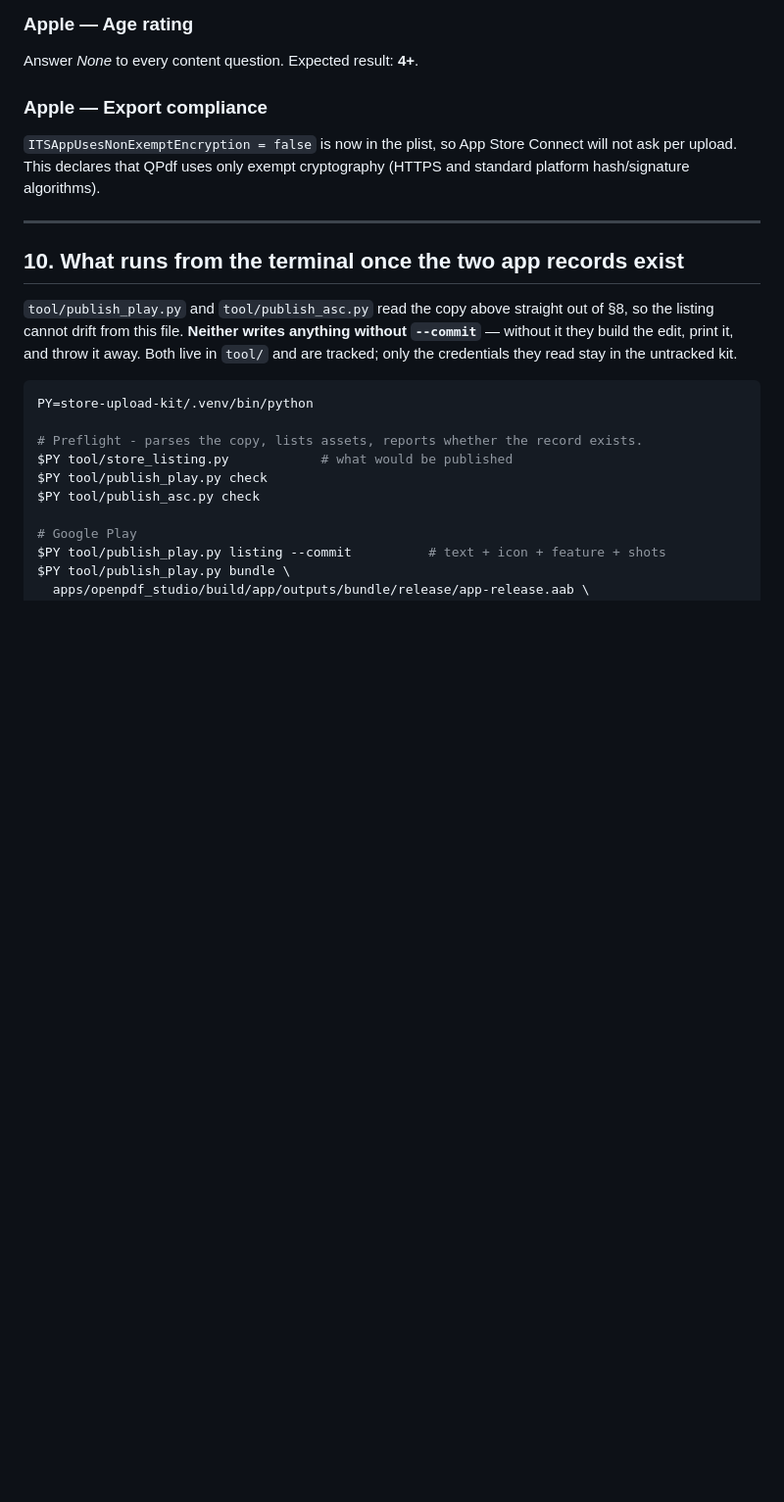
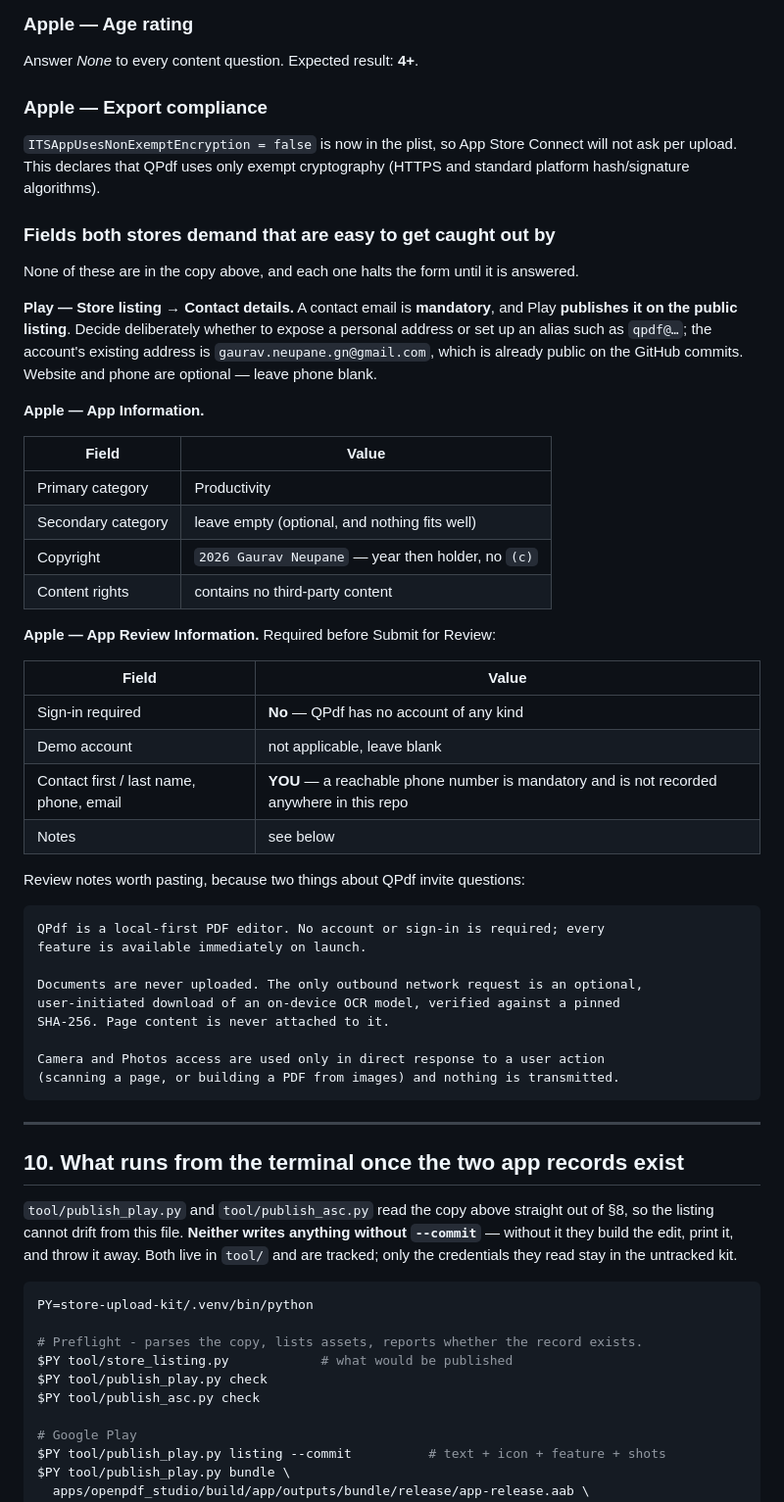
Before and after one commit to neupanegaurav/QPdf, a Markdown page: docs/STORE_SUBMISSION.md, the part around the change. Shown at 98% size. GitHub-like rendering; blank space fills up the shorter version.

Commit message:
docs(store): record the required fields the pack was missing
Three fields halt a submission form and none of them were written down, so
they would each have been discovered mid-flow with the browser already open.

- Play's store-listing contact email is mandatory and is published on the
  public listing. That is a decision, not a blank to fill: noted so the choice
  between a personal address and an alias is made deliberately.
- Apple requires a Copyright string and a primary category on App Information.
- Apple requires App Review contact details including a phone number, which is
  deliberately not recorded in this repo and has to come from Gaurav.

Also adds review notes covering the two things most likely to draw a reviewer
question - the absence of any sign-in, and the one outbound request for the
optional OCR model - so the answer is prepared rather than improvised.

Co-Authored-By: Claude Opus 4.8 <noreply@anthropic.com>

````diff
--- a/docs/STORE_SUBMISSION.md
+++ b/docs/STORE_SUBMISSION.md
@@ -376,6 +376,49 @@ Answer *None* to every content question. Expected result: **4+**.
 Connect will not ask per upload. This declares that QPdf uses only exempt
 cryptography (HTTPS and standard platform hash/signature algorithms).
 
+### Fields both stores demand that are easy to get caught out by
+
+None of these are in the copy above, and each one halts the form until it is
+answered.
+
+**Play — Store listing → Contact details.** A contact email is **mandatory**,
+and Play **publishes it on the public listing**. Decide deliberately whether to
+expose a personal address or set up an alias such as `qpdf@…`; the account's
+existing address is `gaurav.neupane.gn@gmail.com`, which is already public on
+the GitHub commits. Website and phone are optional — leave phone blank.
+
+**Apple — App Information.**
+
+| Field | Value |
+| --- | --- |
+| Primary category | Productivity |
+| Secondary category | leave empty (optional, and nothing fits well) |
+| Copyright | `2026 Gaurav Neupane` — year then holder, no `(c)` |
+| Content rights | contains no third-party content |
+
+**Apple — App Review Information.** Required before Submit for Review:
+
+| Field | Value |
+| --- | --- |
+| Sign-in required | **No** — QPdf has no account of any kind |
+| Demo account | not applicable, leave blank |
+| Contact first / last name, phone, email | **YOU** — a reachable phone number is mandatory and is not recorded anywhere in this repo |
+| Notes | see below |
+
+Review notes worth pasting, because two things about QPdf invite questions:
+
+```
+QPdf is a local-first PDF editor. No account or sign-in is required; every
+feature is available immediately on launch.
+
+Documents are never uploaded. The only outbound network request is an optional,
+user-initiated download of an on-device OCR model, verified against a pinned
+SHA-256. Page content is never attached to it.
+
+Camera and Photos access are used only in direct response to a user action
+(scanning a page, or building a PDF from images) and nothing is transmitted.
+```
+
 ---
 
 ## 10. What runs from the terminal once the two app records exist
````
